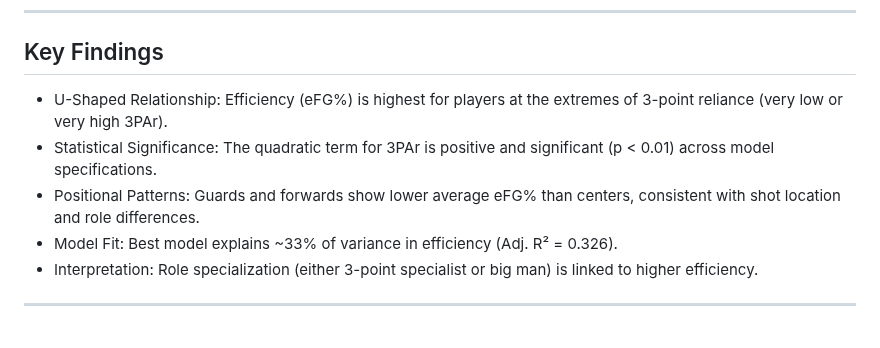
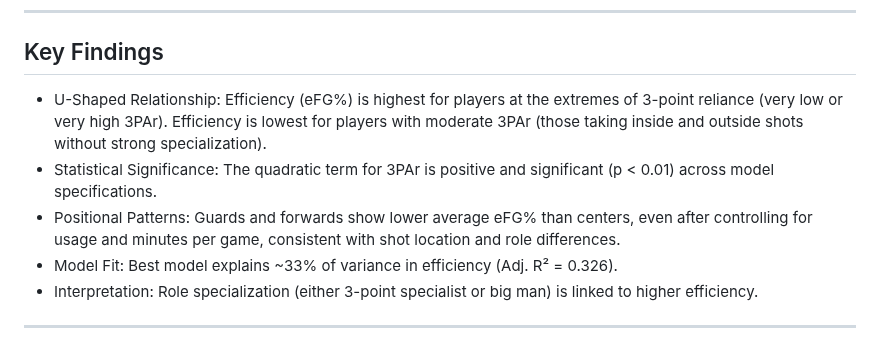
Before and after one commit to willsew/ds_portfolio, a Markdown page: personal_projects/nba-3par-efficiency-analysis/README.md, the part around the change. GitHub-like rendering.

```diff
--- a/personal_projects/nba-3par-efficiency-analysis/README.md
+++ b/personal_projects/nba-3par-efficiency-analysis/README.md
@@ -25,9 +25,9 @@ Understanding this relationship helps quantify whether the modern 3-point revolu
 
 ## Key Findings
 
-- U-Shaped Relationship: Efficiency (eFG%) is highest for players at the extremes of 3-point reliance (very low or very high 3PAr).
+- U-Shaped Relationship: Efficiency (eFG%) is highest for players at the extremes of 3-point reliance (very low or very high 3PAr). Efficiency is lowest for players with moderate 3PAr (those taking inside and outside shots without strong specialization).
 - Statistical Significance: The quadratic term for 3PAr is positive and significant (p < 0.01) across model specifications.
-- Positional Patterns: Guards and forwards show lower average eFG% than centers, consistent with shot location and role differences.
+- Positional Patterns: Guards and forwards show lower average eFG% than centers, even after controlling for usage and minutes per game, consistent with shot location and role differences.
 - Model Fit: Best model explains ~33% of variance in efficiency (Adj. R² = 0.326).
 - Interpretation: Role specialization (either 3-point specialist or big man) is linked to higher efficiency.
 
```
